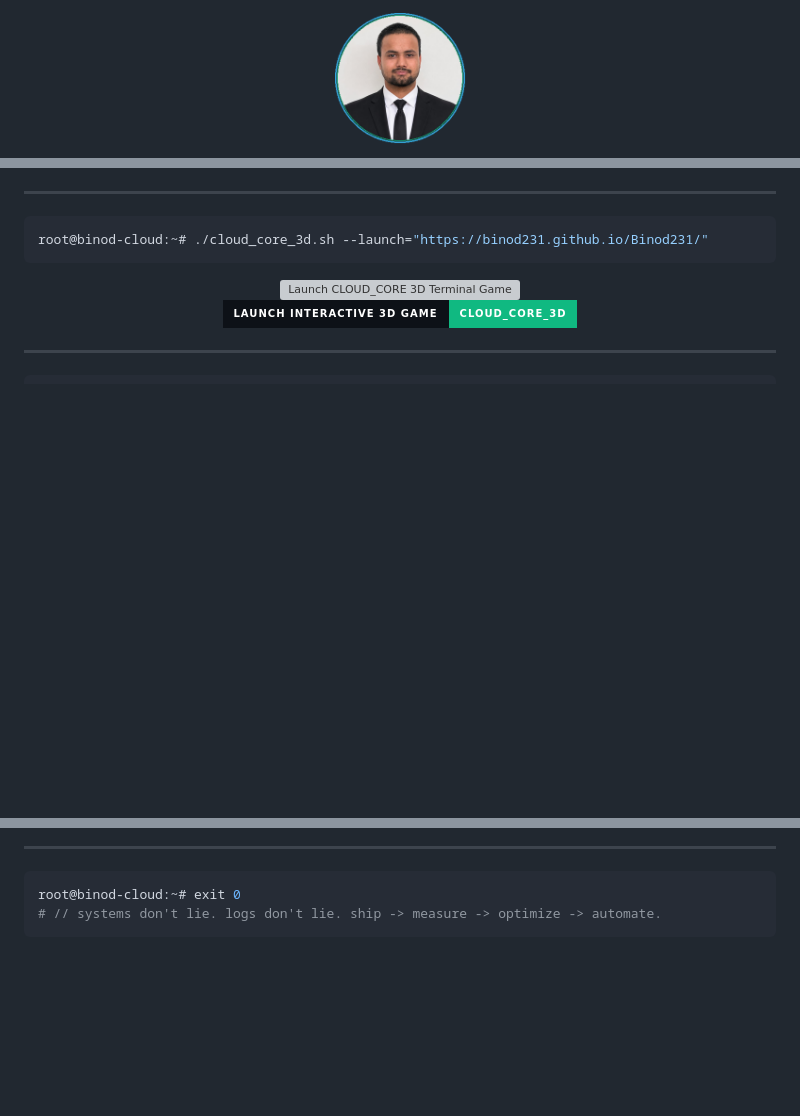
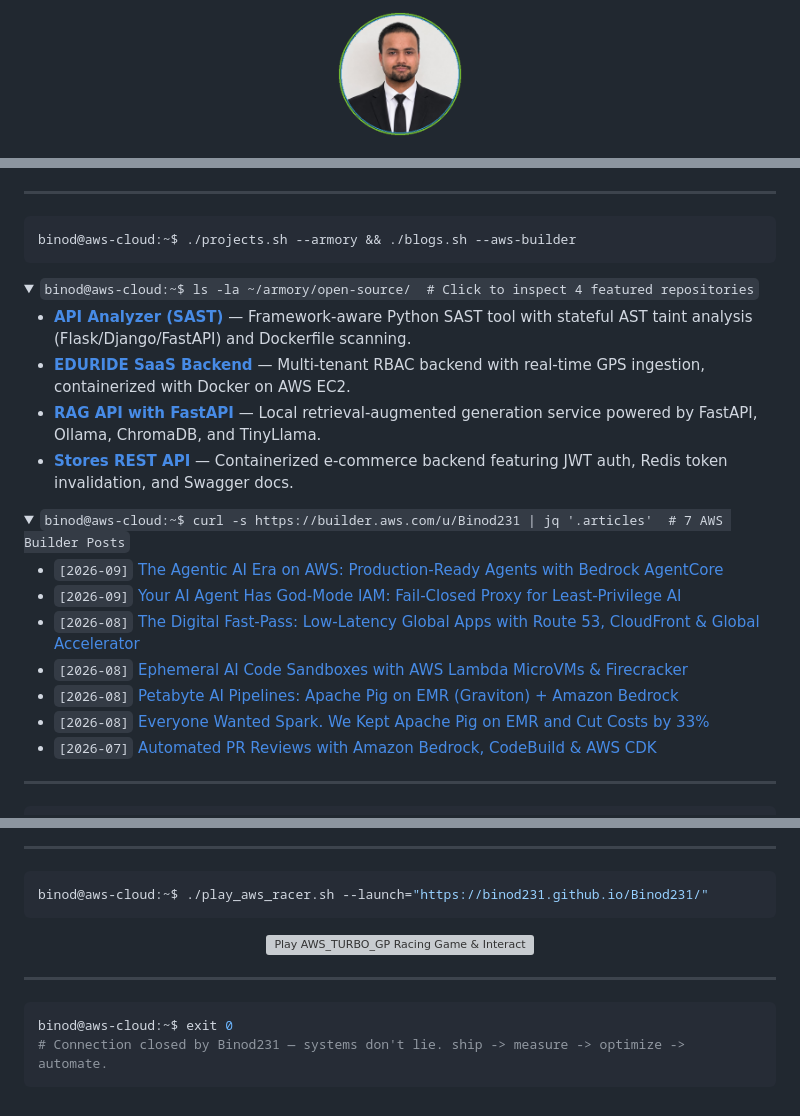
Before and after one commit to Binod231/Binod231, a Markdown page: README.md, 3 parts joined by grey strips. Drawn GitHub-style; pictures changed too: assets/avatar-circle.png; folded sections open; badges without logos; blank space fills up the shorter version; grey boxes are pictures that could not be loaded.

````diff
--- a/README.md
+++ b/README.md
@@ -5,7 +5,7 @@
 <br/>
 
 <p align="center">
-  <img src="./assets/avatar-circle.png" width="132" alt="Binod Prasad Joshi" />
+  <img src="./assets/avatar-circle.png" width="124" alt="Binod Prasad Joshi" />
 </p>
 
 <p align="center">
@@ -52,15 +118,27 @@ root@binod-cloud:~# ./skyline_3d.sh --render --days=365
 ---
 
 ```bash
-root@binod-cloud:~# ./cloud_core_3d.sh --launch="https://binod231.github.io/Binod231/"
+binod@aws-cloud:~$ ./projects.sh --armory && ./blogs.sh --aws-builder
 ```
 
-<div align="center">
-  <a href="https://binod231.github.io/Binod231/">
-    <img src="./assets/devops-arcade-game.svg" alt="Launch CLOUD_CORE 3D Terminal Game" width="100%" />
-  </a>
-</div>
+<details>
+<summary><code>binod@aws-cloud:~$ ls -la ~/armory/open-source/  # Click to inspect 4 featured repositories</code></summary>
 
-<p align="center">
-  <a href="https://binod231.github.io/Binod231/"><img src="https://img.shields.io/badge/LAUNCH_INTERACTIVE_3D_GAME-CLOUD__CORE__3D-10b981?style=for-the-badge&labelColor=0d1117" alt="Launch CLOUD_CORE 3D" /></a>
-</p>
+- **[API Analyzer (SAST)](https://github.com/Binod231/cloudnative-api-security-analyzer)** — Framework-aware Python SAST tool with stateful AST taint analysis (Flask/Django/FastAPI) and Dockerfile scanning.
+- **[EDURIDE SaaS Backend](https://github.com/Binod231/School_Bus_Management_System)** — Multi-tenant RBAC backend with real-time GPS ingestion, containerized with Docker on AWS EC2.
+- **[RAG API with FastAPI](https://learn.nextwork.org/nostalgic_pink_clever_cherimoya/docs/ai-devops-api)** — Local retrieval-augmented generation service powered by FastAPI, Ollama, ChromaDB, and TinyLlama.
+- **[Stores REST API](https://github.com/Binod231/rest-api-project)** — Containerized e-commerce backend featuring JWT auth, Redis token invalidation, and Swagger docs.
+
+</details>
+
+<details>
+<summary><code>binod@aws-cloud:~$ curl -s https://builder.aws.com/u/Binod231 | jq '.articles'  # 7 AWS Builder Posts</code></summary>
+
+- `[2026-09]` [The Agentic AI Era on AWS: Production-Ready Agents with Bedrock AgentCore](https://builder.aws.com/content/3JFung63VfYEKbYHIUuaJWred3l/the-agentic-ai-era-on-aws-whats-trending-in-2026-and-how-to-build-production-ready-agents)
+- `[2026-09]` [Your AI Agent Has God-Mode IAM: Fail-Closed Proxy for Least-Privilege AI](https://builder.aws.com/content/3IwFRy6vy2DF9gviMgbX1J3uqrq/your-ai-agent-has-god-mode-iam-heres-the-proxy-i-built-to-take-it-away)
+- `[2026-08]` [The Digital Fast-Pass: Low-Latency Global Apps with Route 53, CloudFront & Global Accelerator](https://builder.aws.com/content/3IGUEDK1H3yBfsV4W9XvVsCNZpA/the-digital-fast-pass-building-a-low-latency-global-application-on-aws)
+- `[2026-08]` [Ephemeral AI Code Sandboxes with AWS Lambda MicroVMs & Firecracker](https://builder.aws.com/content/3Hth5GJ7ehZ6rJnmRaEiEWegoaO/i-gave-ai-its-own-aws-machine-then-destroyed-it)
+- `[2026-08]` [Petabyte AI Pipelines: Apache Pig on EMR (Graviton) + Amazon Bedrock](https://builder.aws.com/content/3HXH38b8XDsPBealUK4SfPygwLI/petabyte-ai-pipelines-apache-pig-meets-amazon-bedrock)
+- `[2026-08]` [Everyone Wanted Spark. We Kept Apache Pig on EMR and Cut Costs by 33%](https://builder.aws.com/content/3HJnLkHKc3wjIuL5kDYLi1mO58p/everyone-wanted-spark-we-kept-apache-pig-and-won-anyway)
+- `[2026-07]` [Automated PR Reviews with Amazon Bedrock, CodeBuild & AWS CDK](https://builder.aws.com/content/3HCa4ZqPprwVZM7mfDRBIdrjRNC/stop-reviewing-prs-let-aws-bedrock-do-it)
+
@@ -208,6 +209,18 @@ root@binod-cloud:~# htop --github-telemetry --user=Binod231
 ---
 
 ```bash
-root@binod-cloud:~# exit 0
-# // systems don't lie. logs don't lie. ship -> measure -> optimize -> automate.
+binod@aws-cloud:~$ ./play_aws_racer.sh --launch="https://binod231.github.io/Binod231/"
 ```
+
+<div align="center">
+  <a href="https://binod231.github.io/Binod231/">
+    <img src="./assets/devops-racer-preview.svg" alt="Play AWS_TURBO_GP Racing Game & Interactive Ubuntu Terminal" width="100%" />
+  </a>
+</div>
+
+---
+
+```bash
+binod@aws-cloud:~$ exit 0
+# Connection closed by Binod231 — systems don't lie. ship -> measure -> optimize -> automate.
+```
````
Also changed, not shown: other parts of README.md (+109 -120 lines), 7 other files.
